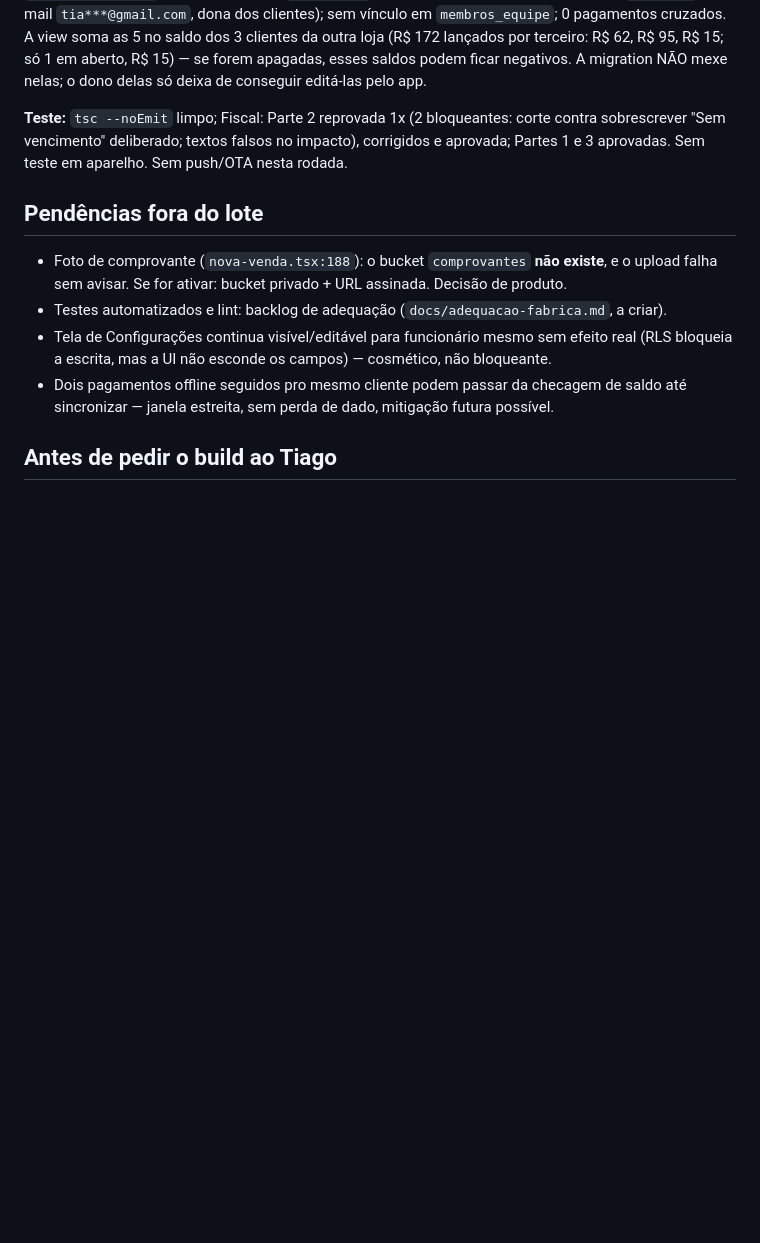
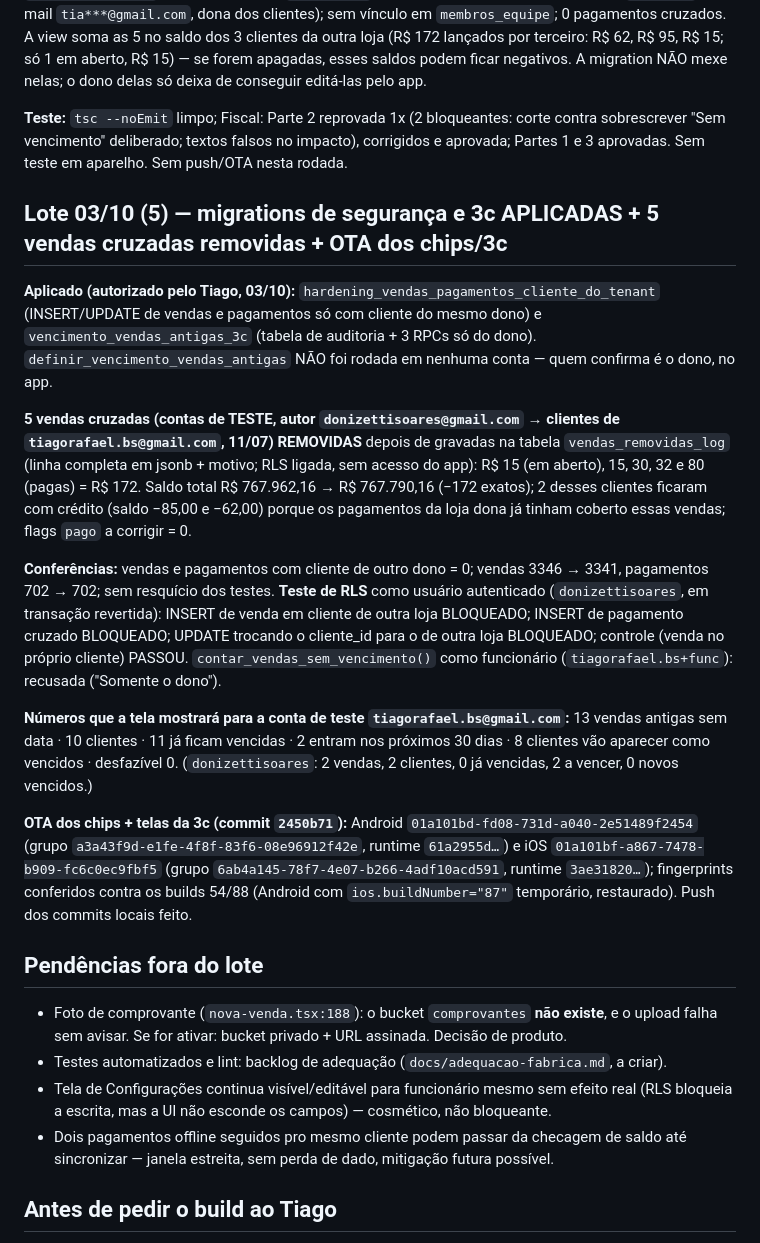
Before and after one commit to tiagorafaelbs-max/fiado-facil, a Markdown page: docs/release/PROXIMO-BUILD.md, the part around the change. Drawn GitHub-style; blank space fills up the shorter version.

Commit message:
docs: registra migrations de seguranca e 3c aplicadas, vendas cruzadas removidas e OTA dos chips/3c
Co-Authored-By: Claude Sonnet 5.5 <noreply@anthropic.com>

```diff
--- a/docs/release/PROXIMO-BUILD.md
+++ b/docs/release/PROXIMO-BUILD.md
@@ -385,6 +385,18 @@ Reteste do Tiago (Samsung, OTA 01a1012a): vencimento padrão (`Vence em 05/11 (p
 
 **Teste:** `tsc --noEmit` limpo; Fiscal: Parte 2 reprovada 1x (2 bloqueantes: corte contra sobrescrever "Sem vencimento" deliberado; textos falsos no impacto), corrigidos e aprovada; Partes 1 e 3 aprovadas. Sem teste em aparelho. Sem push/OTA nesta rodada.
 
+## Lote 03/10 (5) — migrations de segurança e 3c APLICADAS + 5 vendas cruzadas removidas + OTA dos chips/3c
+
+**Aplicado (autorizado pelo Tiago, 03/10):** `hardening_vendas_pagamentos_cliente_do_tenant` (INSERT/UPDATE de vendas e pagamentos só com cliente do mesmo dono) e `vencimento_vendas_antigas_3c` (tabela de auditoria + 3 RPCs só do dono). `definir_vencimento_vendas_antigas` NÃO foi rodada em nenhuma conta — quem confirma é o dono, no app.
+
+**5 vendas cruzadas (contas de TESTE, autor `donizettisoares@gmail.com` → clientes de `tiagorafael.bs@gmail.com`, 11/07) REMOVIDAS** depois de gravadas na tabela `vendas_removidas_log` (linha completa em jsonb + motivo; RLS ligada, sem acesso do app): R$ 15 (em aberto), 15, 30, 32 e 80 (pagas) = R$ 172. Saldo total R$ 767.962,16 → R$ 767.790,16 (−172 exatos); 2 desses clientes ficaram com crédito (saldo −85,00 e −62,00) porque os pagamentos da loja dona já tinham coberto essas vendas; flags `pago` a corrigir = 0.
+
+**Conferências:** vendas e pagamentos com cliente de outro dono = 0; vendas 3346 → 3341, pagamentos 702 → 702; sem resquício dos testes. **Teste de RLS** como usuário autenticado (`donizettisoares`, em transação revertida): INSERT de venda em cliente de outra loja BLOQUEADO; INSERT de pagamento cruzado BLOQUEADO; UPDATE trocando o cliente_id para o de outra loja BLOQUEADO; controle (venda no próprio cliente) PASSOU. `contar_vendas_sem_vencimento()` como funcionário (`tiagorafael.bs+func`): recusada ("Somente o dono").
+
+**Números que a tela mostrará para a conta de teste `tiagorafael.bs@gmail.com`:** 13 vendas antigas sem data · 10 clientes · 11 já ficam vencidas · 2 entram nos próximos 30 dias · 8 clientes vão aparecer como vencidos · desfazível 0. (`donizettisoares`: 2 vendas, 2 clientes, 0 já vencidas, 2 a vencer, 0 novos vencidos.)
+
+**OTA dos chips + telas da 3c (commit `2450b71`):** Android `01a101bd-fd08-731d-a040-2e51489f2454` (grupo `a3a43f9d-e1fe-4f8f-83f6-08e96912f42e`, runtime `61a2955d…`) e iOS `01a101bf-a867-7478-b909-fc6c0ec9fbf5` (grupo `6ab4a145-78f7-4e07-b266-4adf10acd591`, runtime `3ae31820…`); fingerprints conferidos contra os builds 54/88 (Android com `ios.buildNumber="87"` temporário, restaurado). Push dos commits locais feito.
+
 ## Pendências fora do lote
 - Foto de comprovante (`nova-venda.tsx:188`): o bucket `comprovantes` **não existe**, e o upload falha sem avisar. Se for ativar: bucket privado + URL assinada. Decisão de produto.
 - Testes automatizados e lint: backlog de adequação (`docs/adequacao-fabrica.md`, a criar).
```
